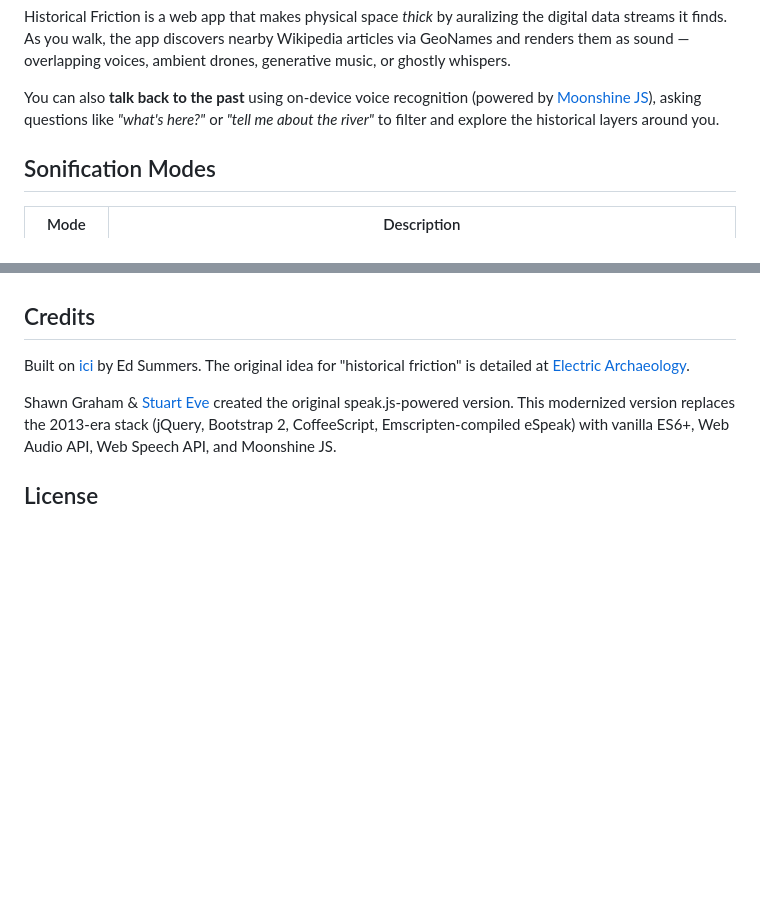
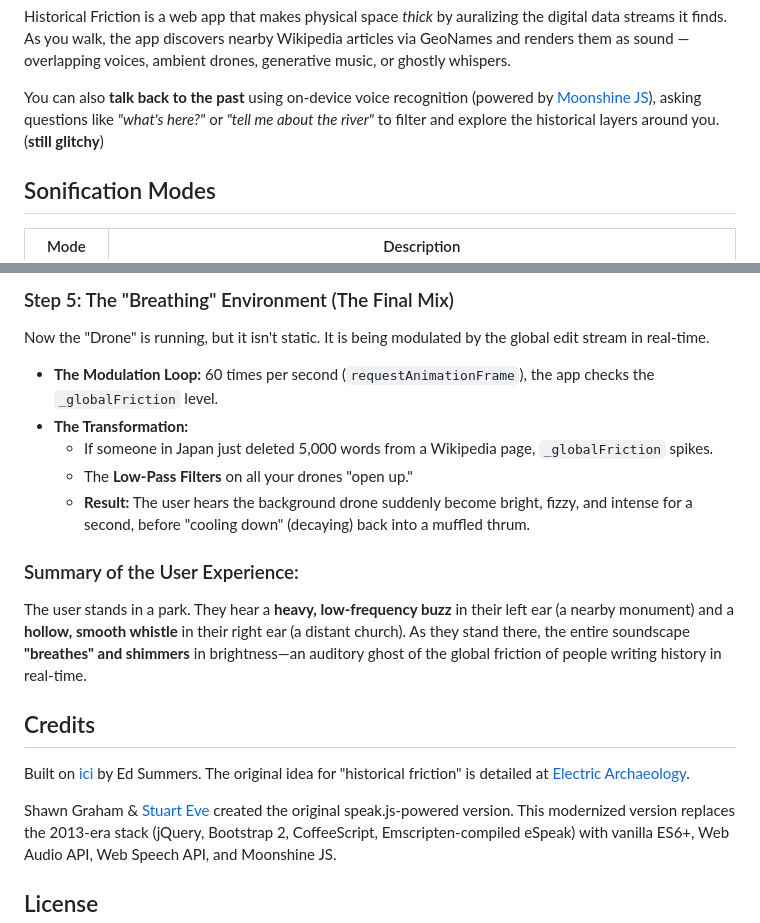
Before and after one commit to shawngraham/historicalfriction, a Markdown page: README.md, 2 parts joined by grey strips. Rendered like a GitHub page; blank space fills up the shorter version.

```diff
--- a/README.md
+++ b/README.md
@@ -13,7 +13,7 @@ voices, ambient drones, generative music, or ghostly whispers.
 You can also **talk back to the past** using on-device voice recognition
 (powered by [Moonshine JS](https://dev.moonshine.ai/js/)), asking questions
 like *"what's here?"* or *"tell me about the river"* to filter and explore
-the historical layers around you.
+the historical layers around you. (**still glitchy**)
 
 ## Sonification Modes
 
@@ -62,3 +96,14 @@ location access and (for voice commands) microphone access.
+### Step 5: The "Breathing" Environment (The Final Mix)
+Now the "Drone" is running, but it isn't static. It is being modulated by the global edit stream in real-time.
+*   **The Modulation Loop:** 60 times per second (`requestAnimationFrame`), the app checks the `_globalFriction` level.
+*   **The Transformation:**
+    *   If someone in Japan just deleted 5,000 words from a Wikipedia page, `_globalFriction` spikes.
+    *   The **Low-Pass Filters** on all your drones "open up."
+    *   **Result:** The user hears the background drone suddenly become bright, fizzy, and intense for a second, before "cooling down" (decaying) back into a muffled thrum.
+
+### Summary of the User Experience:
+The user stands in a park. They hear a **heavy, low-frequency buzz** in their left ear (a nearby monument) and a **hollow, smooth whistle** in their right ear (a distant church). As they stand there, the entire soundscape **"breathes" and shimmers** in brightness—an auditory ghost of the global friction of people writing history in real-time.
+
 ## Credits
 
 Built on [ici](https://github.com/edsu/ici) by Ed Summers. The original idea
```
Also changed, not shown: other parts of README.md (+34 -0 lines).
